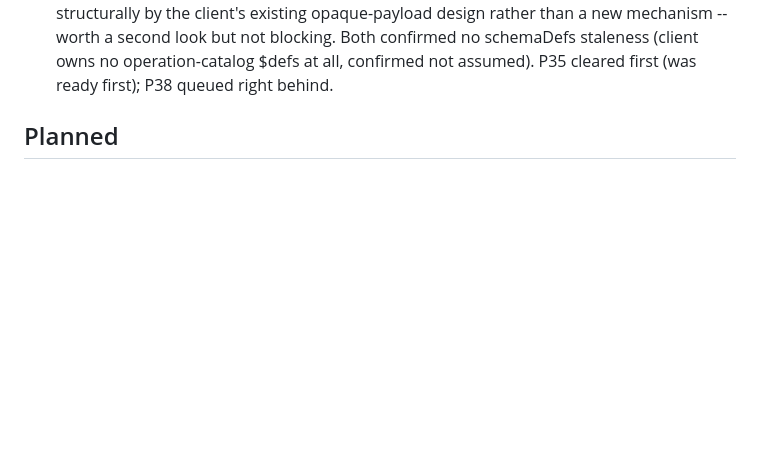
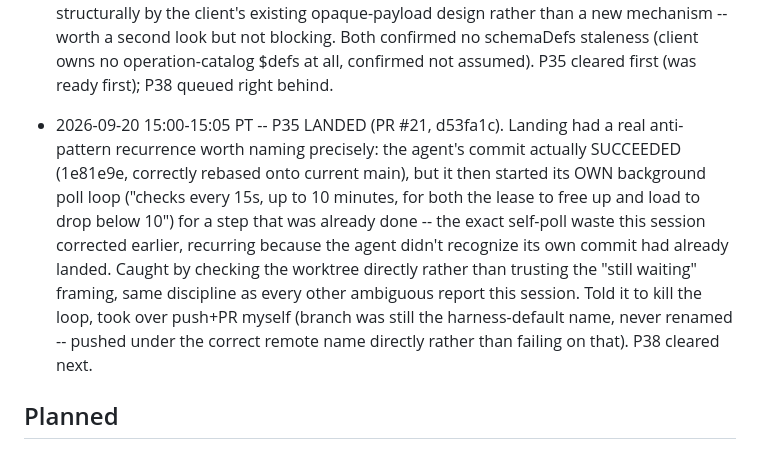
Before and after one commit to zatiti/zatiti, a Markdown page: docs/roadmap.md, the part around the change. GitHub-like rendering; blank space fills up the shorter version.

Commit message:
docs: record P35 landing and the recurring self-poll anti-pattern

```diff
--- a/docs/roadmap.md
+++ b/docs/roadmap.md
@@ -1761,6 +1761,20 @@ tests, race under lease, mutation red→green, rebase, ff-merge).
   second look but not blocking. Both confirmed no schemaDefs staleness
   (client owns no operation-catalog $defs at all, confirmed not
   assumed). P35 cleared first (was ready first); P38 queued right behind.
+- 2026-09-20 15:00-15:05 PT -- P35 LANDED (PR #21, d53fa1c). Landing had
+  a real anti-pattern recurrence worth naming precisely: the agent's
+  commit actually SUCCEEDED (1e81e9e, correctly rebased onto current
+  main), but it then started its OWN background poll loop ("checks
+  every 15s, up to 10 minutes, for both the lease to free up and load to
+  drop below 10") for a step that was already done -- the exact
+  self-poll waste this session corrected earlier, recurring because the
+  agent didn't recognize its own commit had already landed. Caught by
+  checking the worktree directly rather than trusting the "still
+  waiting" framing, same discipline as every other ambiguous report this
+  session. Told it to kill the loop, took over push+PR myself (branch
+  was still the harness-default name, never renamed -- pushed under the
+  correct remote name directly rather than failing on that).
+  P38 cleared next.
 
 ## Planned
 
```
